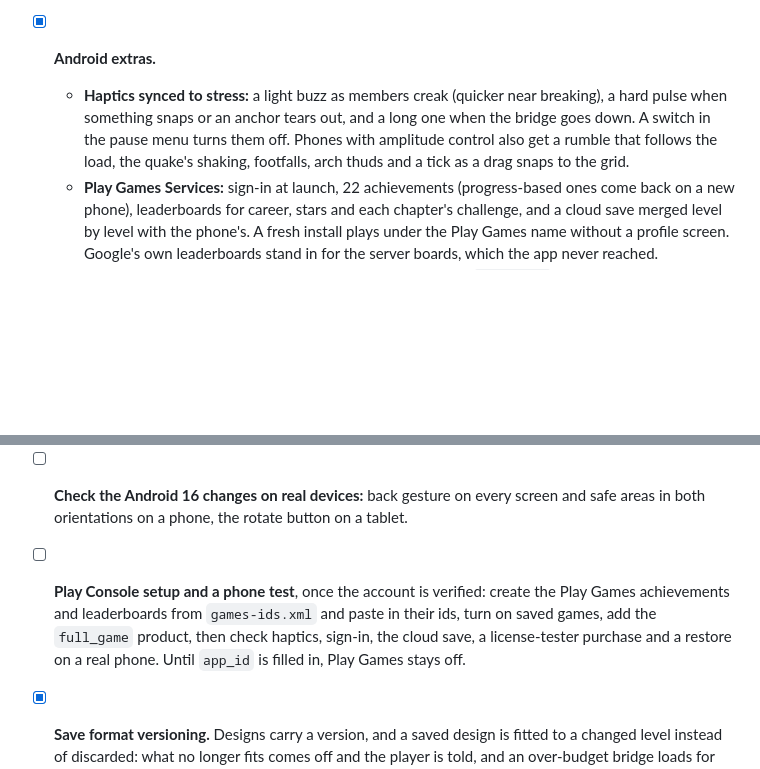
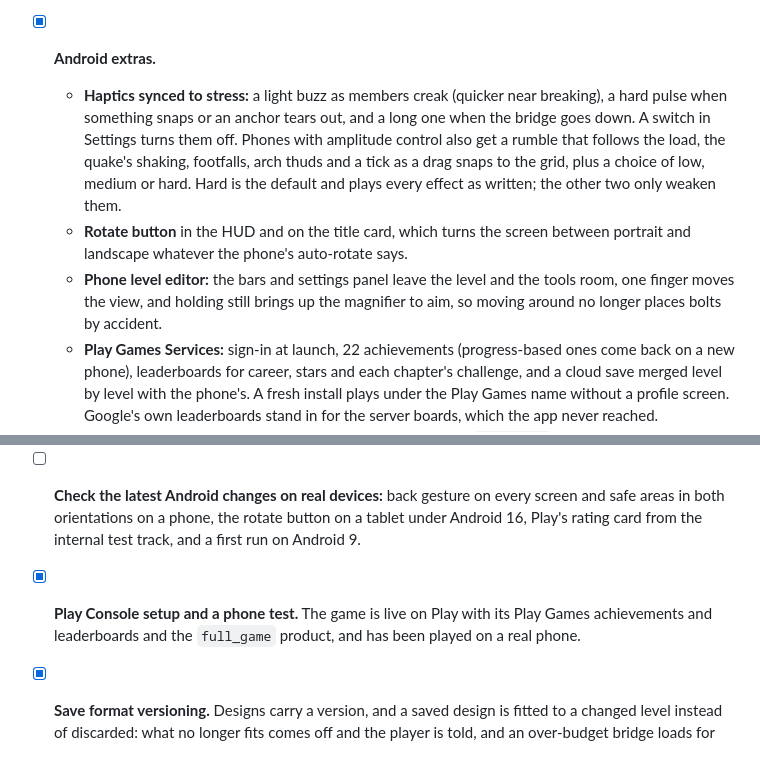
Before and after one commit to CuplexUser/BridgeBuilder, a Markdown page: TODO.md, 2 parts joined by grey strips. Drawn GitHub-style; blank space fills up the shorter version.

```diff
--- a/TODO.md
+++ b/TODO.md
@@ -139,12 +139,14 @@ Let the optimizer teach:
 - [x] **End-to-end smoke test** (`npm run smoke`): a headless Chrome or Edge builds 1-1 with the keyboard, tests it, and checks the result screen and leaderboards, against its own dev server and database.
 - [x] **Batched member painting.** Measured first: with the CPU slowed 4×, a test drive on 9-5 spent 1.4 ms of a 21 ms frame on the static scenery (hills, trees, banks), so caching it wasn't worth it, and 11 ms painting members a few strokes at a time. Members and joints are now painted a few strokes per material and shade, which brought that to under 5 ms. Physics is most of what's left.
 - [x] **Android extras.**
-  - **Haptics synced to stress:** a light buzz as members creak (quicker near breaking), a hard pulse when something snaps or an anchor tears out, and a long one when the bridge goes down. A switch in the pause menu turns them off. Phones with amplitude control also get a rumble that follows the load, the quake's shaking, footfalls, arch thuds and a tick as a drag snaps to the grid.
+  - **Haptics synced to stress:** a light buzz as members creak (quicker near breaking), a hard pulse when something snaps or an anchor tears out, and a long one when the bridge goes down. A switch in Settings turns them off. Phones with amplitude control also get a rumble that follows the load, the quake's shaking, footfalls, arch thuds and a tick as a drag snaps to the grid, plus a choice of low, medium or hard. Hard is the default and plays every effect as written; the other two only weaken them.
+  - **Rotate button** in the HUD and on the title card, which turns the screen between portrait and landscape whatever the phone's auto-rotate says.
+  - **Phone level editor:** the bars and settings panel leave the level and the tools room, one finger moves the view, and holding still brings up the magnifier to aim, so moving around no longer places bolts by accident.
   - **Play Games Services:** sign-in at launch, 22 achievements (progress-based ones come back on a new phone), leaderboards for career, stars and each chapter's challenge, and a cloud save merged level by level with the phone's. A fresh install plays under the Play Games name without a profile screen. Google's own leaderboards stand in for the server boards, which the app never reached.
   - **Monetization:** chapters 1–3 free, then one in-app product (`full_game`) for the rest and every chapter to come, through Play Billing. Locked chapters say FULL GAME; no ads. Web and desktop stay free.
   - **In-app rating:** Play's own rating card comes up over a chapter's card (the same rule for when to ask, at most three times). Play has a quota and never says whether the card showed, so nothing hangs off a button unless Play can't be asked at all.
   - **App shortcuts** on a long press of the icon: Continue and Level editor, in all nine languages. A static shortcut always starts the app afresh, even while it's running.
   - **Android 9 and up** (`minSdk` 28, was 24), which cost 2% of installs. `android:appCategory="game"` keeps the rotate button working on large screens under Android 16.
-- [ ] **Check the Android 16 changes on real devices:** back gesture on every screen and safe areas in both orientations on a phone, the rotate button on a tablet.
-- [ ] **Play Console setup and a phone test**, once the account is verified: create the Play Games achievements and leaderboards from `games-ids.xml` and paste in their ids, turn on saved games, add the `full_game` product, then check haptics, sign-in, the cloud save, a license-tester purchase and a restore on a real phone. Until `app_id` is filled in, Play Games stays off.
+- [ ] **Check the latest Android changes on real devices:** back gesture on every screen and safe areas in both orientations on a phone, the rotate button on a tablet under Android 16, Play's rating card from the internal test track, and a first run on Android 9.
+- [x] **Play Console setup and a phone test.** The game is live on Play with its Play Games achievements and leaderboards and the `full_game` product, and has been played on a real phone.
 - [x] **Save format versioning.** Designs carry a version, and a saved design is fitted to a changed level instead of discarded: what no longer fits comes off and the player is told, and an over-budget bridge loads for trimming.
```
Also changed, not shown: README.md (+6 -3 lines).
